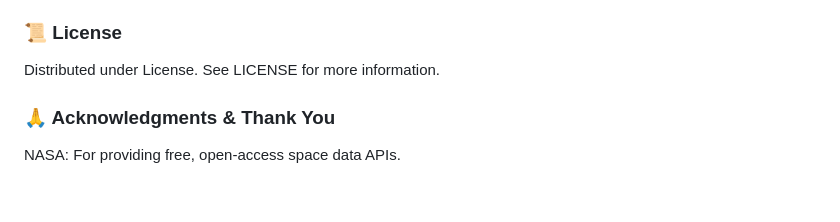
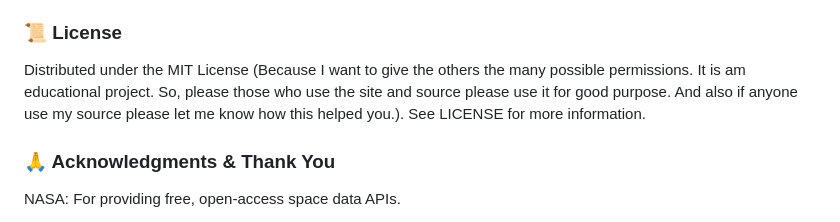
Before and after one commit to MDSUWasi/Universe-Data-Booklet, a Markdown page: README.md, the part around the change. GitHub-like rendering; blank space fills up the shorter version.

Commit message:
Clarify license details in README
Updated license section to specify MIT License and added context.

```diff
--- a/README.md
+++ b/README.md
@@ -99,7 +99,7 @@ Open a Pull Request
 
 
 ### 📜 License
-Distributed under License. See LICENSE for more information.
+Distributed under the MIT License (Because I want to give the others the many possible permissions. It is am educational project. So, please those who use the site and source please use it for good purpose. And also if anyone use my source please let me know how this helped you.). See LICENSE for more information.
 
 ### 🙏 Acknowledgments & Thank You
 
```
